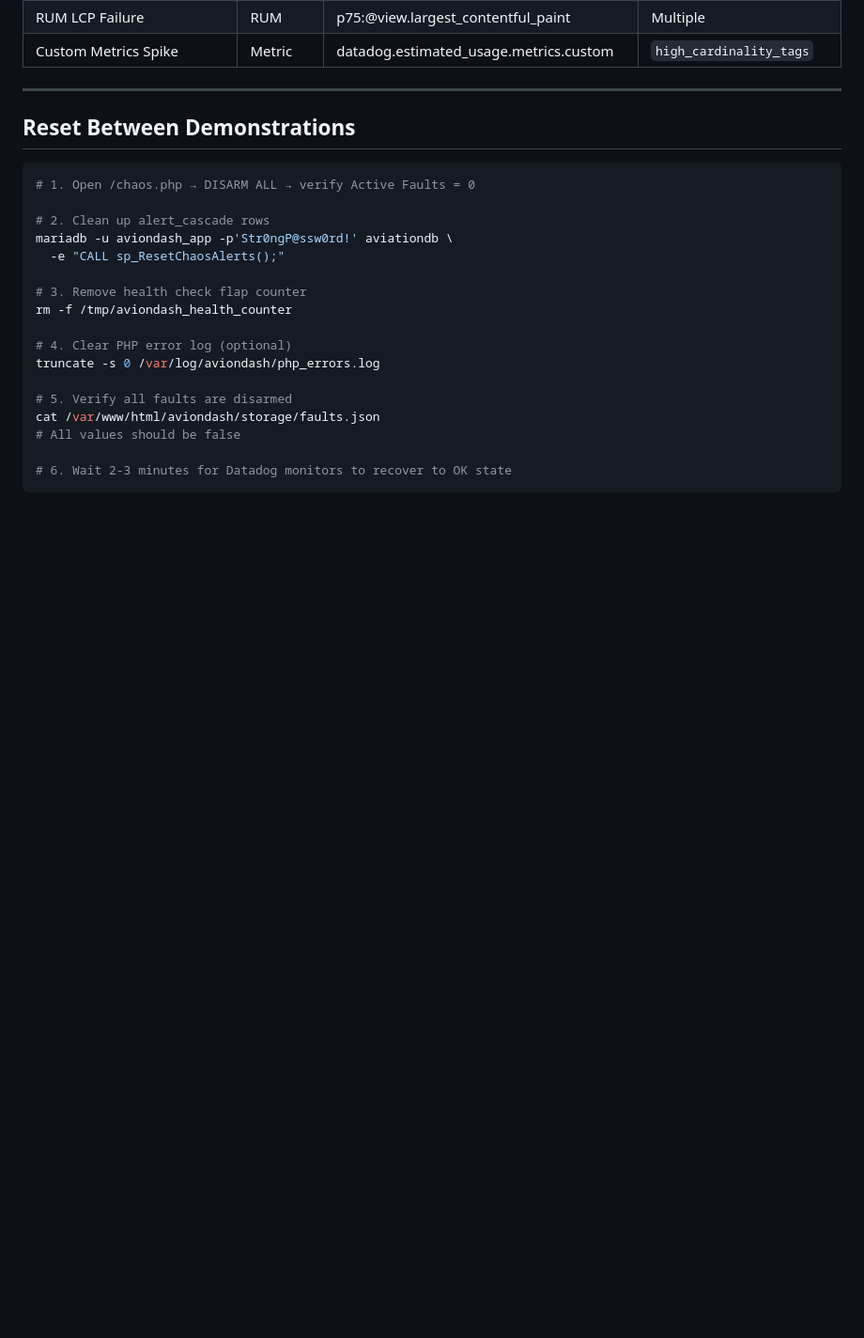
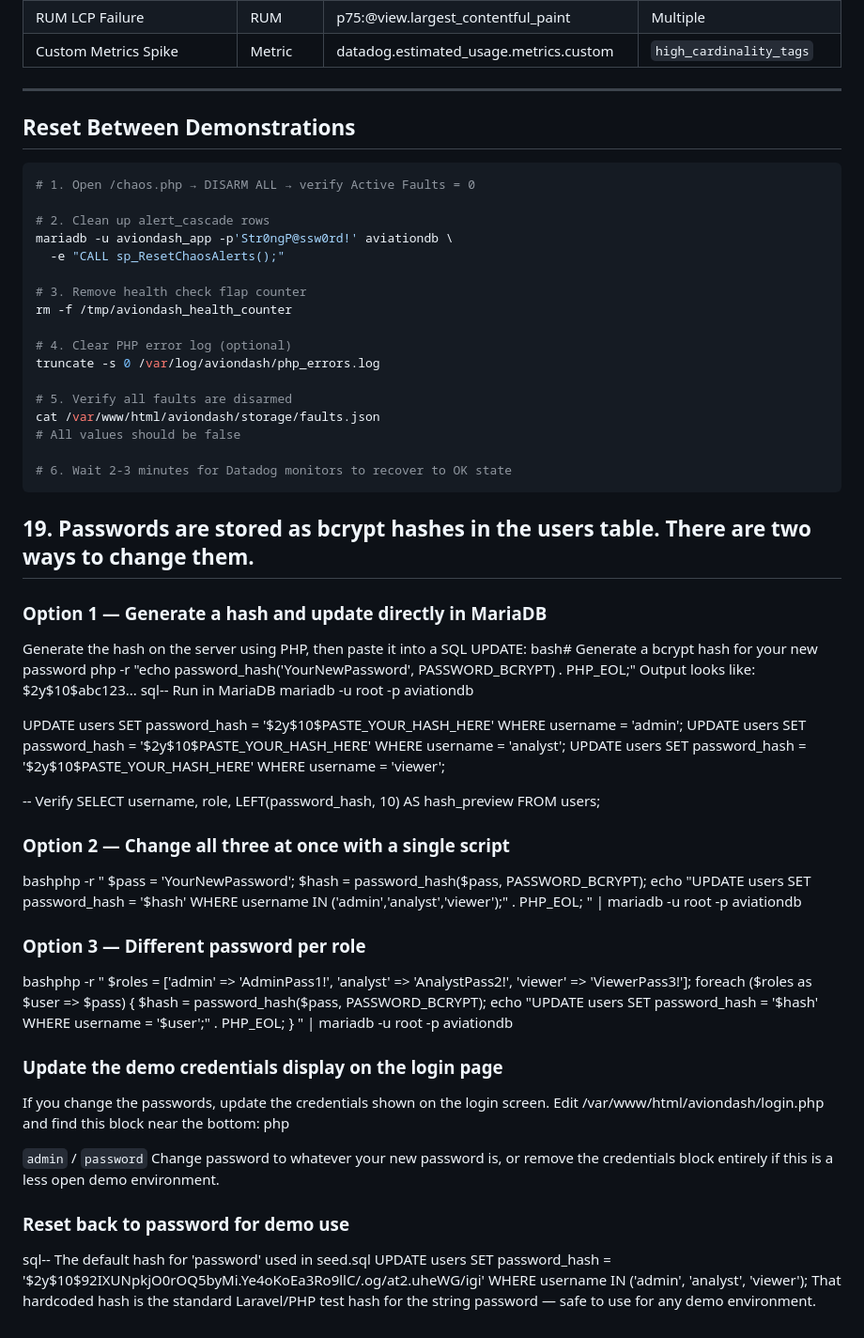
Before and after one commit to rc01820/AvionDash, a Markdown page: SETUP.md, the part around the change. Shown at 94% size. Rendered like a GitHub page; blank space fills up the shorter version.

Commit message:
Add password change instructions for users
Added instructions for changing user passwords using bcrypt hashes in MariaDB, including multiple options for updating passwords and resetting them for demo use.

````diff
--- a/SETUP.md
+++ b/SETUP.md
@@ -932,3 +932,48 @@ cat /var/www/html/aviondash/storage/faults.json
 
 # 6. Wait 2-3 minutes for Datadog monitors to recover to OK state
 ```
+
+## 19. Passwords are stored as bcrypt hashes in the users table. There are two ways to change them.
+
+### Option 1 — Generate a hash and update directly in MariaDB
+Generate the hash on the server using PHP, then paste it into a SQL UPDATE:
+bash# Generate a bcrypt hash for your new password
+php -r "echo password_hash('YourNewPassword', PASSWORD_BCRYPT) . PHP_EOL;"
+ Output looks like: $2y$10$abc123...
+sql-- Run in MariaDB
+mariadb -u root -p aviationdb
+
+UPDATE users SET password_hash = '$2y$10$PASTE_YOUR_HASH_HERE' WHERE username = 'admin';
+UPDATE users SET password_hash = '$2y$10$PASTE_YOUR_HASH_HERE' WHERE username = 'analyst';
+UPDATE users SET password_hash = '$2y$10$PASTE_YOUR_HASH_HERE' WHERE username = 'viewer';
+
+-- Verify
+SELECT username, role, LEFT(password_hash, 10) AS hash_preview FROM users;
+
+### Option 2 — Change all three at once with a single script
+bashphp -r "
+\$pass = 'YourNewPassword';
+\$hash = password_hash(\$pass, PASSWORD_BCRYPT);
+echo \"UPDATE users SET password_hash = '\$hash' WHERE username IN ('admin','analyst','viewer');\" . PHP_EOL;
+" | mariadb -u root -p aviationdb
+
+### Option 3 — Different password per role
+bashphp -r "
+\$roles = ['admin' => 'AdminPass1!', 'analyst' => 'AnalystPass2!', 'viewer' => 'ViewerPass3!'];
+foreach (\$roles as \$user => \$pass) {
+    \$hash = password_hash(\$pass, PASSWORD_BCRYPT);
+    echo \"UPDATE users SET password_hash = '\$hash' WHERE username = '\$user';\" . PHP_EOL;
+}
+" | mariadb -u root -p aviationdb
+
+### Update the demo credentials display on the login page
+If you change the passwords, update the credentials shown on the login screen. Edit /var/www/html/aviondash/login.php and find this block near the bottom:
+php<div class="cred-row">
+  <span><code>admin</code> / <code>password</code></span>
+Change password to whatever your new password is, or remove the credentials block entirely if this is a less open demo environment.
+
+### Reset back to password for demo use
+sql-- The default hash for 'password' used in seed.sql
+UPDATE users SET password_hash = '$2y$10$92IXUNpkjO0rOQ5byMi.Ye4oKoEa3Ro9llC/.og/at2.uheWG/igi'
+WHERE username IN ('admin', 'analyst', 'viewer');
+That hardcoded hash is the standard Laravel/PHP test hash for the string password — safe to use for any demo environment.
````
